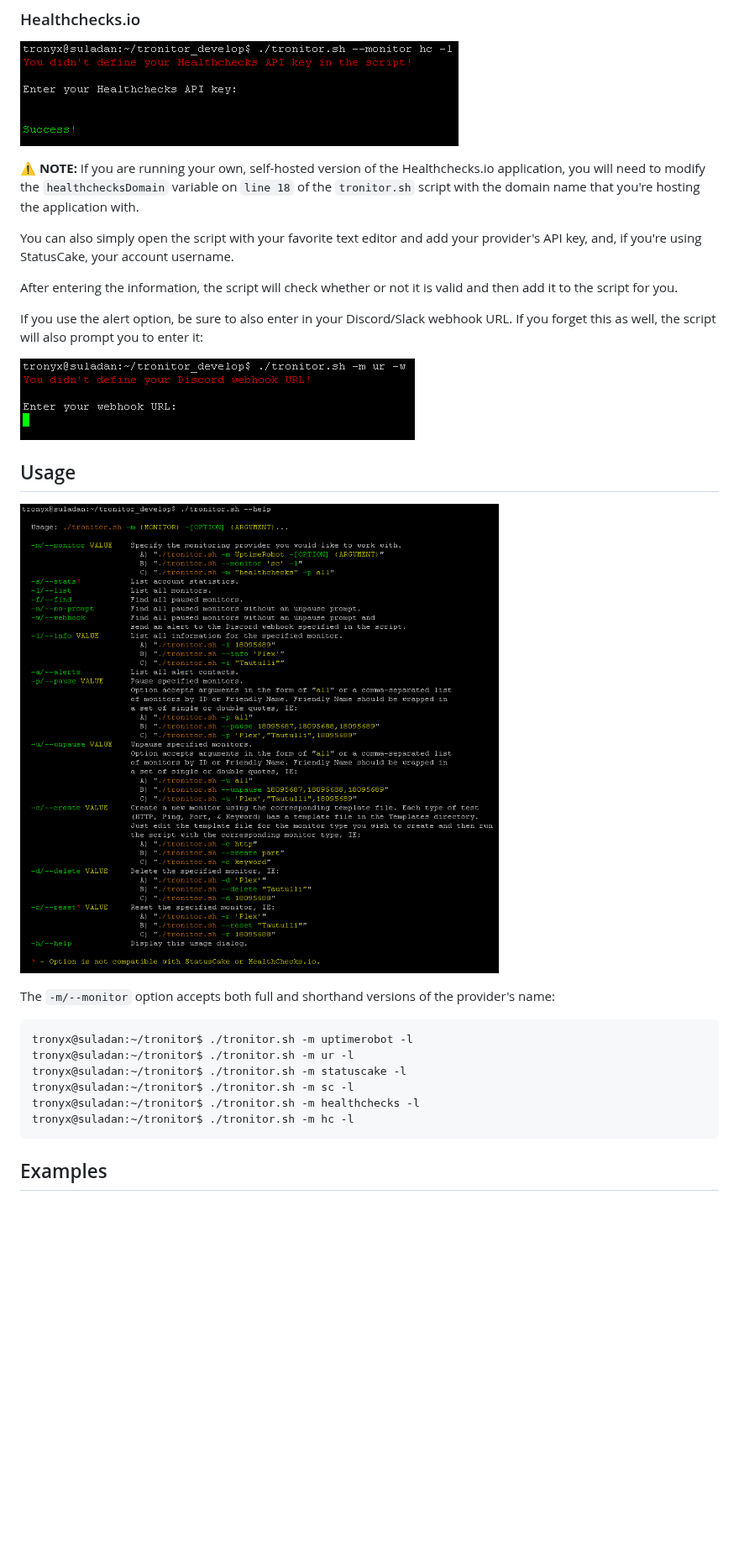
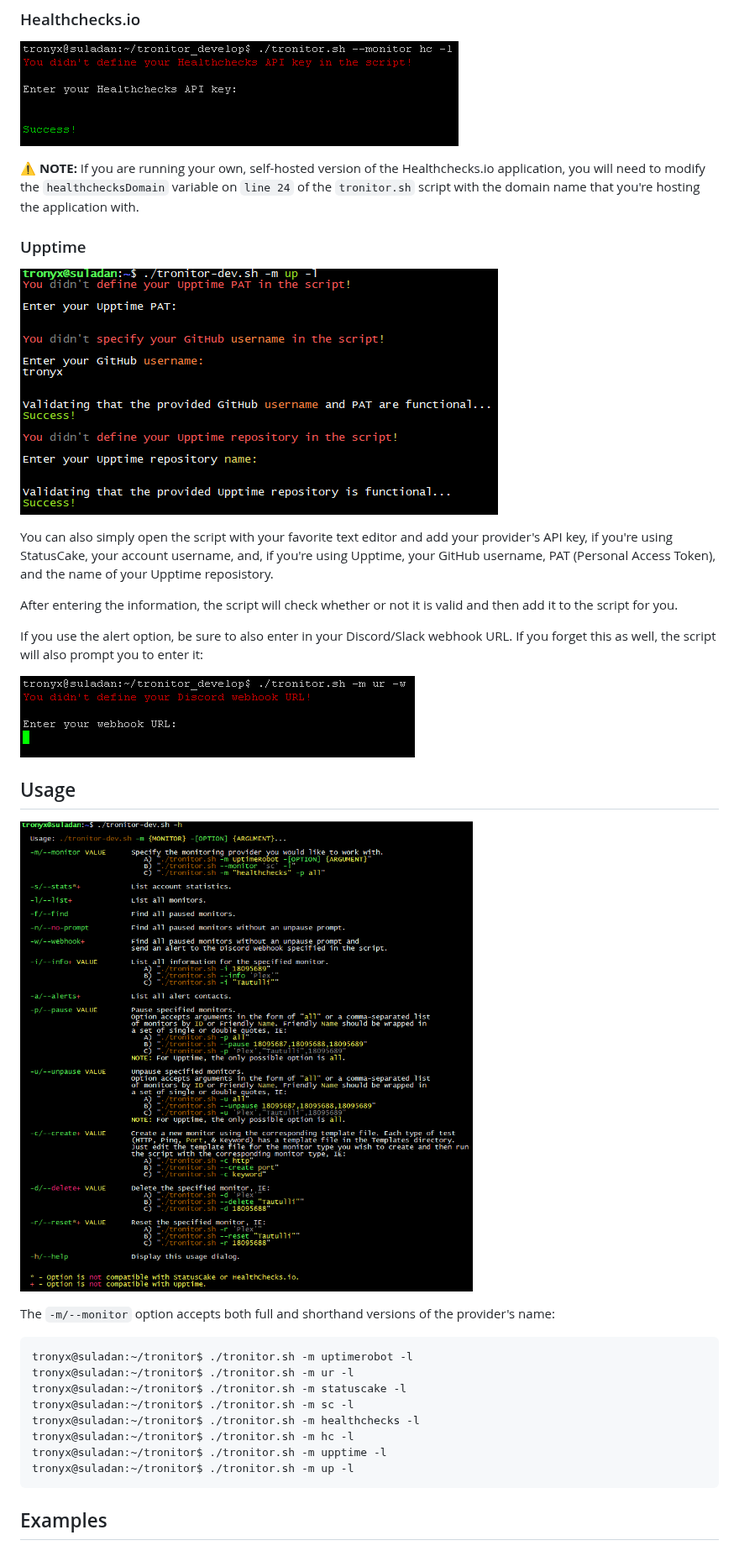
Before and after one commit to tronyx/tronitor, a Markdown page: README.md, the part around one of its changes. Shown at 84% size. GitHub-like rendering; pictures changed too: Images/up_user_data.png (added), Images/usage.png; blank space fills up the shorter version.

Commit message:
Initial commit for Upptime additions [ci skip]

````diff
--- a/README.md
+++ b/README.md
@@ -92,9 +94,12 @@ The first time that you run the script for a specific monitor it will alert you
 ### Healthchecks.io
 ![Healthchecks User Data Prompt](/Images/hc_user_data.png)
 
-:warning: **NOTE:** If you are running your own, self-hosted version of the Healthchecks.io application, you will need to modify the `healthchecksDomain` variable on `line 18` of the  `tronitor.sh` script with the domain name that you're hosting the application with.
+:warning: **NOTE:** If you are running your own, self-hosted version of the Healthchecks.io application, you will need to modify the `healthchecksDomain` variable on `line 24` of the  `tronitor.sh` script with the domain name that you're hosting the application with.
 
-You can also simply open the script with your favorite text editor and add your provider's API key, and, if you're using StatusCake, your account username.
+### Upptime
+![Upptime/GitHub User Data Prompt](/Images/up_user_data.png)
+
+You can also simply open the script with your favorite text editor and add your provider's API key, if you're using StatusCake, your account username, and, if you're using Upptime, your GitHub username, PAT (Personal Access Token), and the name of your Upptime reposistory.
 
 After entering the information, the script will check whether or not it is valid and then add it to the script for you.
 
@@ -115,6 +120,8 @@ tronyx@suladan:~/tronitor$ ./tronitor.sh -m statuscake -l
 tronyx@suladan:~/tronitor$ ./tronitor.sh -m sc -l
 tronyx@suladan:~/tronitor$ ./tronitor.sh -m healthchecks -l
 tronyx@suladan:~/tronitor$ ./tronitor.sh -m hc -l
+tronyx@suladan:~/tronitor$ ./tronitor.sh -m upptime -l
+tronyx@suladan:~/tronitor$ ./tronitor.sh -m up -l
 ```
 
 ## Examples
````
Also changed, not shown: other parts of README.md (+10 -8 lines), 1 other file.
